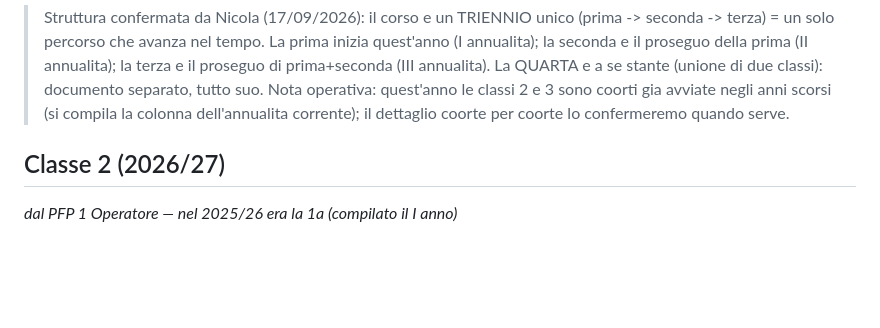
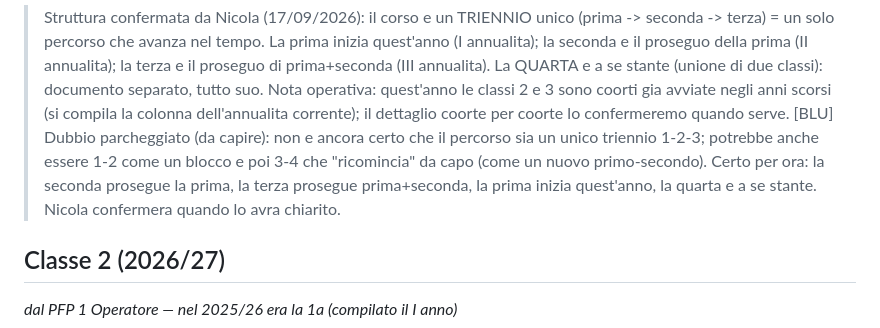
Before and after one commit to nicolaregge-pulse/corso-godot, a Markdown page: MIE-PARTI-ALLEGATO-A.md, the part around the change. Drawn GitHub-style; blank space fills up the shorter version.

Commit message:
Allegato A: parcheggiato dubbio su struttura triennio vs 1-2 + 3-4
Co-Authored-By: Claude Opus 4.8 <noreply@anthropic.com>
Claude-Session: https://claude.ai/code/session_01JTpsyuF8gaZ4AW6QqesUQ2

```diff
--- a/MIE-PARTI-ALLEGATO-A.md
+++ b/MIE-PARTI-ALLEGATO-A.md
@@ -13,6 +13,11 @@
 > Nota operativa: quest'anno le classi 2 e 3 sono coorti gia avviate negli anni
 > scorsi (si compila la colonna dell'annualita corrente); il dettaglio coorte
 > per coorte lo confermeremo quando serve.
+> [BLU] Dubbio parcheggiato (da capire): non e ancora certo che il percorso sia
+> un unico triennio 1-2-3; potrebbe anche essere 1-2 come un blocco e poi 3-4 che
+> "ricomincia" da capo (come un nuovo primo-secondo). Certo per ora: la seconda
+> prosegue la prima, la terza prosegue prima+seconda, la prima inizia quest'anno,
+> la quarta e a se stante. Nicola confermera quando lo avra chiarito.
 
 ## Classe 2 (2026/27)
 *dal PFP 1 Operatore — nel 2025/26 era la 1a (compilato il I anno)*
```
